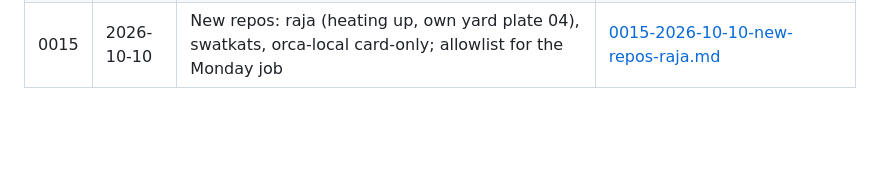
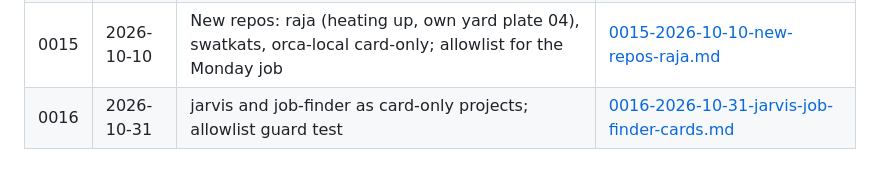
Before and after one commit to abhijitbansal/foundry, a Markdown page: docs/sessions/README.md, the part around the change. Rendered like a GitHub page; blank space fills up the shorter version.

Commit message:
docs: session log 0016 — jarvis and job-finder cards
Co-Authored-By: Claude Opus 5.5 <noreply@anthropic.com>
Claude-Session: https://claude.ai/code/session_01SWL59oznKLd7FVPVPgi7cE

```diff
--- a/docs/sessions/README.md
+++ b/docs/sessions/README.md
@@ -19,3 +19,4 @@ One markdown file per AI coding session that makes commits. Rules: [AGENTS.md
 | 0013 | 2026-10-05 | Weekly digest: W40 PR #42 auto-merge lost to a connection reset; push, PR create and merge now retry and report truthfully | [0013-2026-10-05-weekly-merge-retry.md](./0013-2026-10-05-weekly-merge-retry.md) |
 | 0014 | 2026-10-06 | Drawing Set redesign: proposal canvas, plan, 10 tasks subagent-driven — film/ink/redline theme, yard hero, sheet chrome, /telemetry/, Three.js retired | [0014-2026-10-06-drawing-set-redesign.md](./0014-2026-10-06-drawing-set-redesign.md) |
 | 0015 | 2026-10-10 | New repos: raja (heating up, own yard plate 04), swatkats, orca-local card-only; allowlist for the Monday job | [0015-2026-10-10-new-repos-raja.md](./0015-2026-10-10-new-repos-raja.md) |
+| 0016 | 2026-10-31 | jarvis and job-finder as card-only projects; allowlist guard test | [0016-2026-10-31-jarvis-job-finder-cards.md](./0016-2026-10-31-jarvis-job-finder-cards.md) |
```
Also changed, not shown: docs/sessions/0016-2026-10-31-jarvis-job-finder-cards.md (added, +31 -0 lines).
